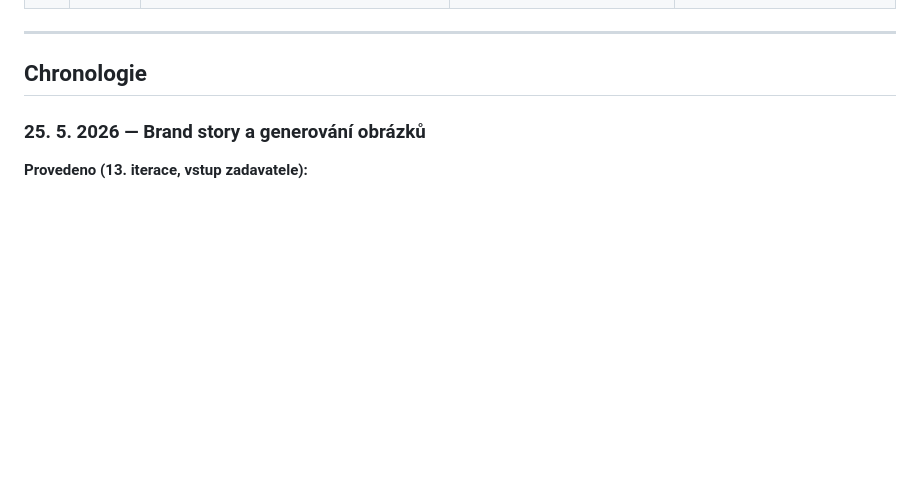
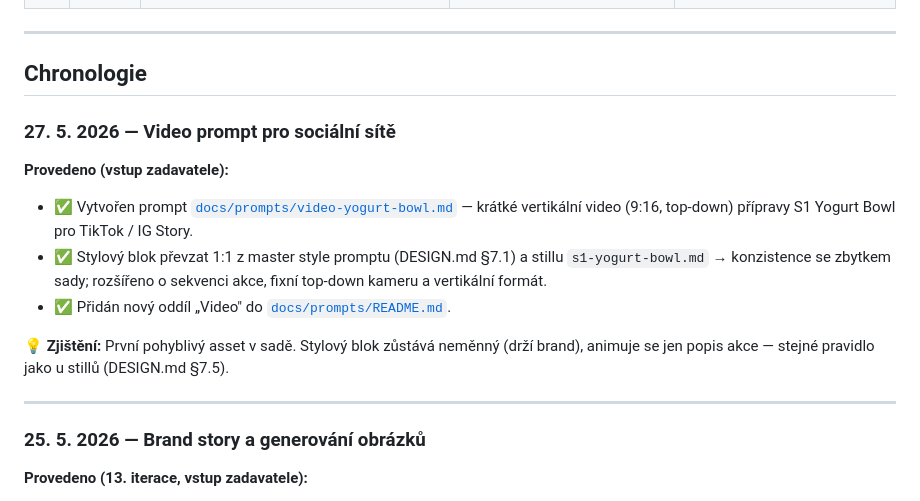
Before and after one commit to AmelieSam/the-early-bowl, a Markdown page: docs/DENIK.md, the part around the change. Drawn GitHub-style; blank space fills up the shorter version.

```diff
--- a/docs/DENIK.md
+++ b/docs/DENIK.md
@@ -41,6 +41,17 @@ Explicitní záznam rozhodnutí. Formát: **co** / **proč** / **zvažované alt
 ---
 
 ## Chronologie
+
+### 27. 5. 2026 — Video prompt pro sociální sítě
+
+**Provedeno (vstup zadavatele):**
+* ✅ Vytvořen prompt [`docs/prompts/video-yogurt-bowl.md`](prompts/video-yogurt-bowl.md) — krátké vertikální video (9:16, top-down) přípravy S1 Yogurt Bowl pro TikTok / IG Story.
+* ✅ Stylový blok převzat 1:1 z master style promptu (DESIGN.md §7.1) a stillu `s1-yogurt-bowl.md` → konzistence se zbytkem sady; rozšířeno o sekvenci akce, fixní top-down kameru a vertikální formát.
+* ✅ Přidán nový oddíl „Video" do [`docs/prompts/README.md`](prompts/README.md).
+
+**💡 Zjištění:** První pohyblivý asset v sadě. Stylový blok zůstává neměnný (drží brand), animuje se jen popis akce — stejné pravidlo jako u stillů (DESIGN.md §7.5).
+
+---
 
 ### 25. 5. 2026 — Brand story a generování obrázků
 
```
Also changed, not shown: docs/prompts/README.md (+5 -0 lines), docs/prompts/video-yogurt-bowl.md (added, +25 -0 lines).
